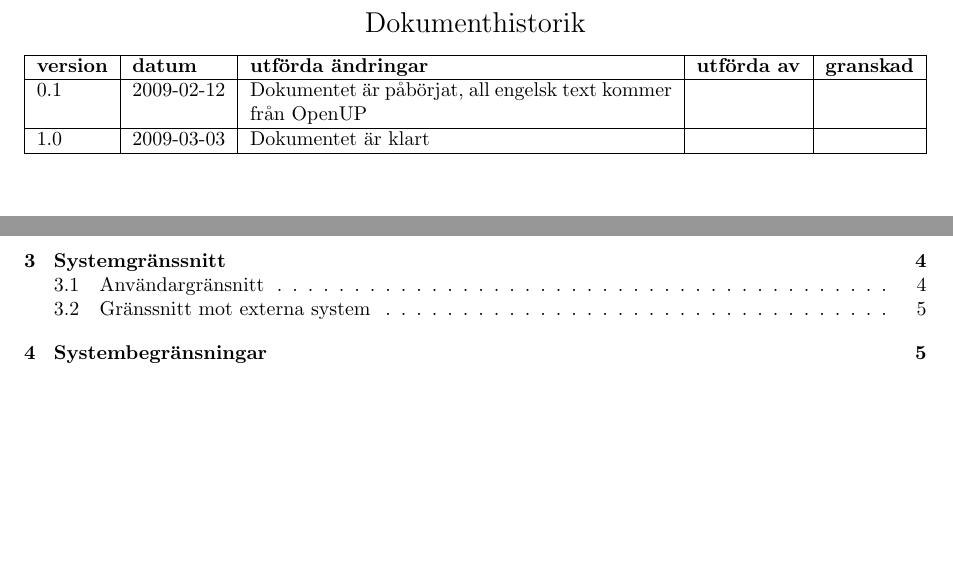
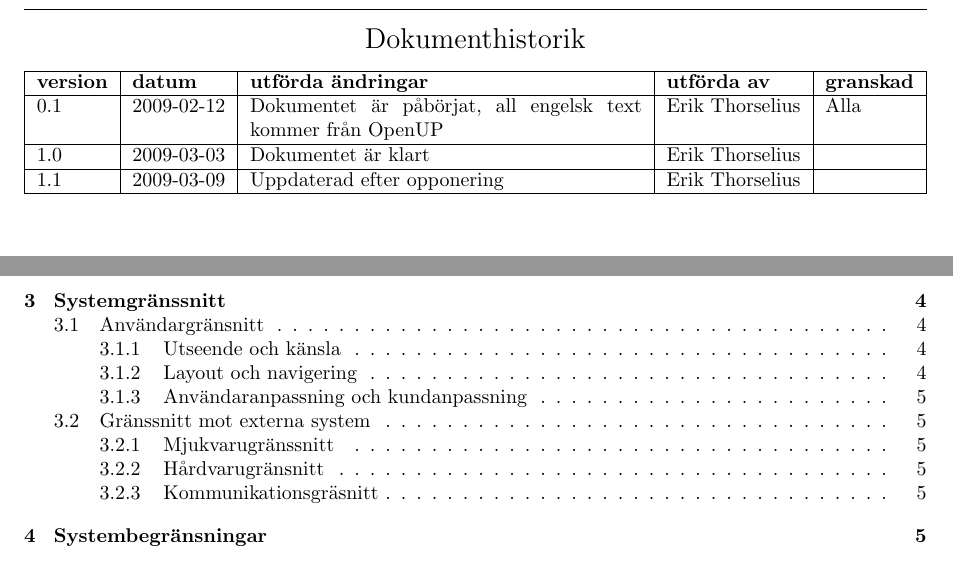
Before and after one commit to pum1/pum1, a LaTeX document (Dokument/System-WideRequirements.tex): two parts of pages 2 and 3 of 6, joined at a grey line, cut so that both start at the same text, the shorter picture padded with empty space. Compiled offline with pdfLaTeX.

Commit message:
Uppdaterade framsidan

```diff
--- a/Dokument/System-WideRequirements.tex
+++ b/Dokument/System-WideRequirements.tex
@@ -11,7 +11,7 @@
   \DeclareGraphicsExtensions{.eps, .jpg}
 \fi
 
-\title{System-WideRequirements}
+\title{System-WideRequirements \\ Version 1.1}
 \author{PUM-grupp 1}
 \date{\today}
 
@@ -28,9 +28,11 @@
   \hline
     \textbf{version} & \textbf{datum} & \textbf{utförda ändringar} & \textbf{utförda av} & \textbf{granskad} \\
 	\hline
-  0.1 & 2009-02-12 &  Dokumentet är påbörjat, all engelsk text kommer från OpenUP & &   \\
+  0.1 & 2009-02-12 &  Dokumentet är påbörjat, all engelsk text kommer från OpenUP & Erik Thorselius & Alla  \\
   \hline
-  1.0 & 2009-03-03 & Dokumentet är klart & & \\
+  1.0 & 2009-03-03 & Dokumentet är klart & Erik Thorselius & \\
+  \hline
+  1.1 & 2009-03-09 & Uppdaterad efter opponering & Erik Thorselius & \\
   \hline
 \end{tabularx}
 
```
Also changed, not shown: Dokument/System-WideRequirements.tex (2 more changed lines).
